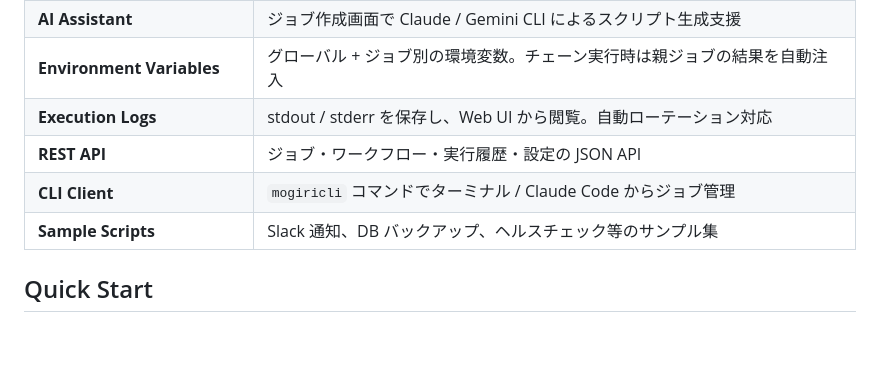
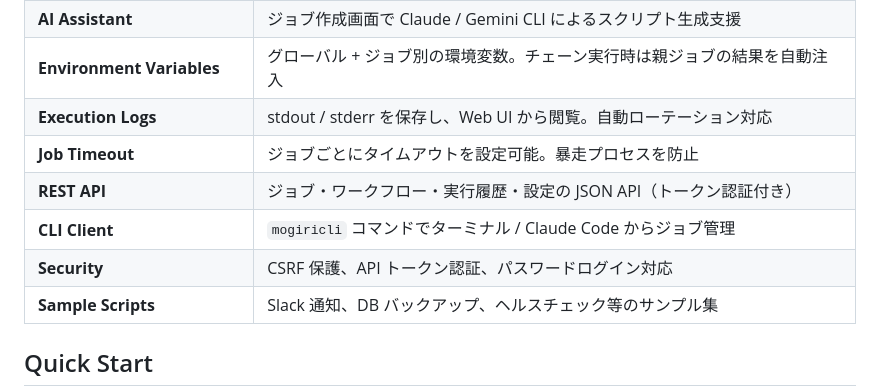
Before and after one commit to denzow/mogiri, a Markdown page: README.md, the part around the change. Rendered like a GitHub page; blank space fills up the shorter version.

Commit message:
Update docs with job timeout, security features, and auth config
Co-Authored-By: Claude Opus 4.6 (1M context) <noreply@anthropic.com>

```diff
--- a/README.md
+++ b/README.md
@@ -53,8 +53,10 @@
 | **AI Assistant** | ジョブ作成画面で Claude / Gemini CLI によるスクリプト生成支援 |
 | **Environment Variables** | グローバル + ジョブ別の環境変数。チェーン実行時は親ジョブの結果を自動注入 |
 | **Execution Logs** | stdout / stderr を保存し、Web UI から閲覧。自動ローテーション対応 |
-| **REST API** | ジョブ・ワークフロー・実行履歴・設定の JSON API |
+| **Job Timeout** | ジョブごとにタイムアウトを設定可能。暴走プロセスを防止 |
+| **REST API** | ジョブ・ワークフロー・実行履歴・設定の JSON API（トークン認証付き） |
 | **CLI Client** | `mogiricli` コマンドでターミナル / Claude Code からジョブ管理 |
+| **Security** | CSRF 保護、API トークン認証、パスワードログイン対応 |
 | **Sample Scripts** | Slack 通知、DB バックアップ、ヘルスチェック等のサンプル集 |
 
 ## Quick Start
```
Also changed, not shown: CLAUDE.md (+11 -3 lines).
